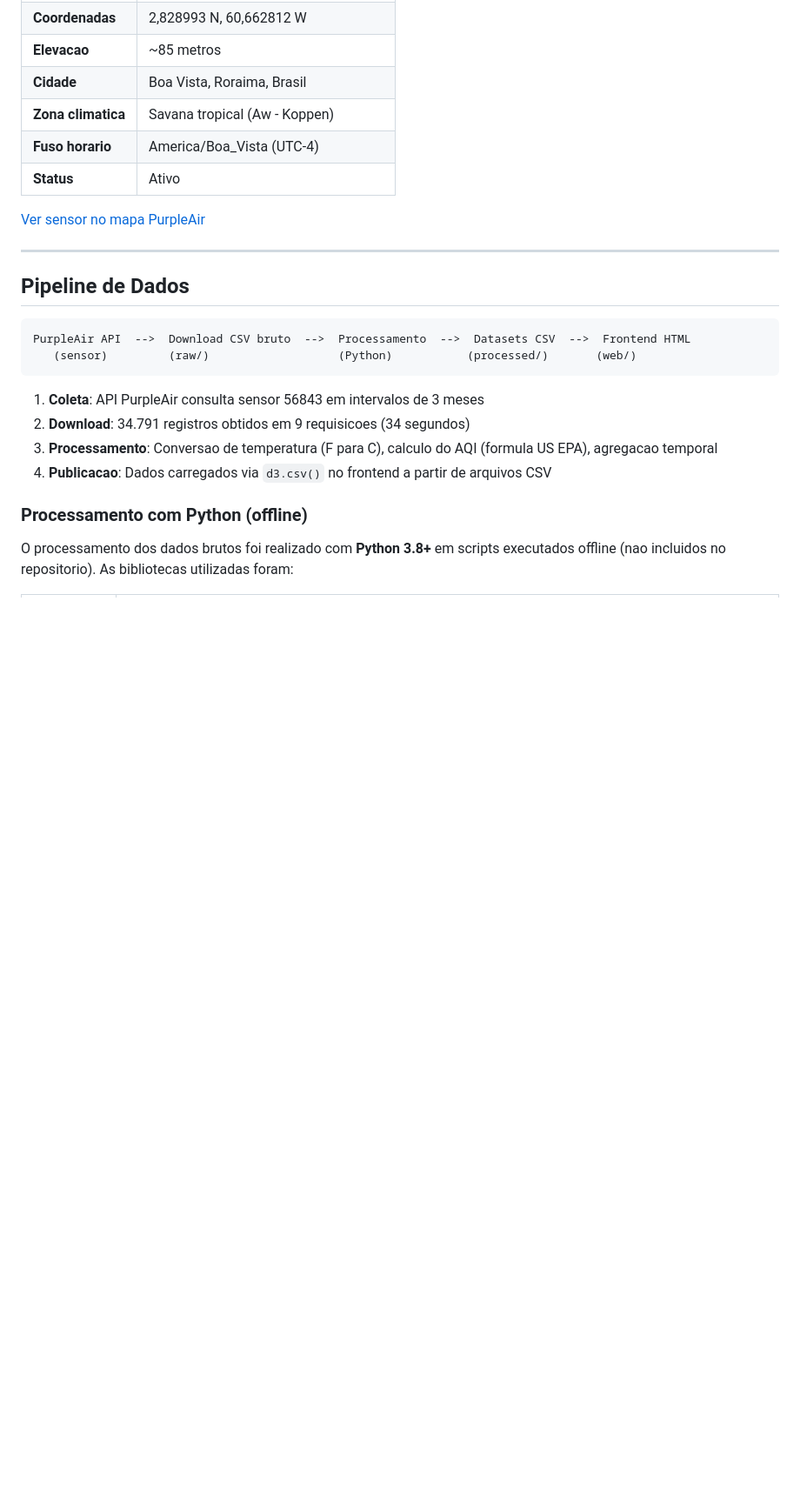
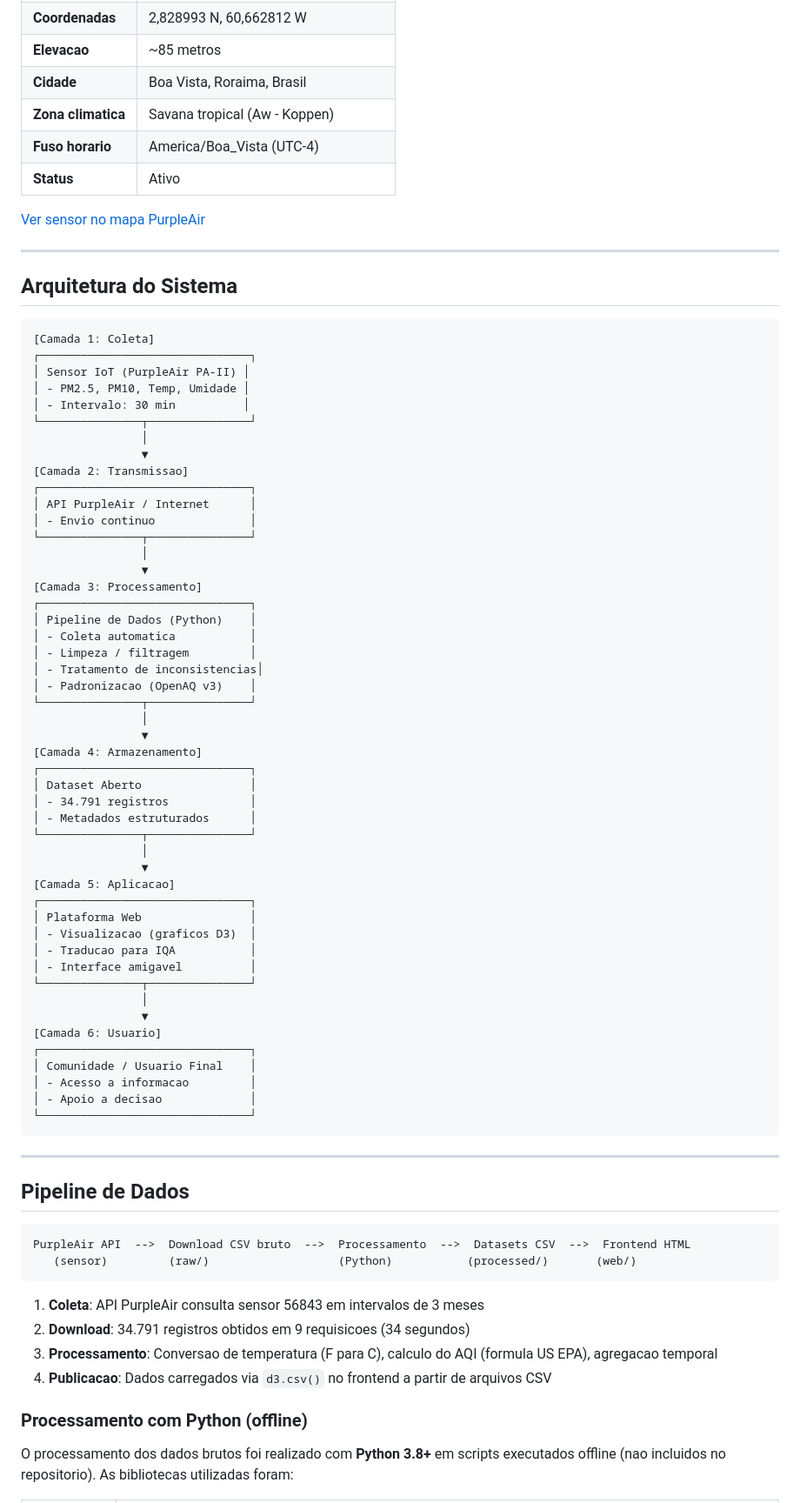
Before and after one commit to cedricrr/respira-boa-vista, a Markdown page: README.md, the part around one of its changes. Shown at 87% size. GitHub-like rendering; blank space fills up the shorter version.

Commit message:
docs: adicionar diagrama de arquitetura do sistema e remover CLAUDE.md da estrutura
Co-Authored-By: Claude Opus 4.6 <noreply@anthropic.com>

````diff
--- a/README.md
+++ b/README.md
@@ -207,6 +206,61 @@ python3 -m http.server 8000
 
 ---
 
+## Arquitetura do Sistema
+
+```
+[Camada 1: Coleta]
+┌───────────────────────────────┐
+│ Sensor IoT (PurpleAir PA-II) │
+│ - PM2.5, PM10, Temp, Umidade │
+│ - Intervalo: 30 min          │
+└───────────────┬───────────────┘
+                │
+                ▼
+[Camada 2: Transmissao]
+┌───────────────────────────────┐
+│ API PurpleAir / Internet      │
+│ - Envio continuo              │
+└───────────────┬───────────────┘
+                │
+                ▼
+[Camada 3: Processamento]
+┌───────────────────────────────┐
+│ Pipeline de Dados (Python)    │
+│ - Coleta automatica           │
+│ - Limpeza / filtragem         │
+│ - Tratamento de inconsistencias│
+│ - Padronizacao (OpenAQ v3)    │
+└───────────────┬───────────────┘
+                │
+                ▼
+[Camada 4: Armazenamento]
+┌───────────────────────────────┐
+│ Dataset Aberto                │
+│ - 34.791 registros            │
+│ - Metadados estruturados      │
+└───────────────┬───────────────┘
+                │
+                ▼
+[Camada 5: Aplicacao]
+┌───────────────────────────────┐
+│ Plataforma Web                │
+│ - Visualizacao (graficos D3)  │
+│ - Traducao para IQA           │
+│ - Interface amigavel          │
+└───────────────┬───────────────┘
+                │
+                ▼
+[Camada 6: Usuario]
+┌───────────────────────────────┐
+│ Comunidade / Usuario Final    │
+│ - Acesso a informacao         │
+│ - Apoio a decisao             │
+└───────────────────────────────┘
+```
+
+---
+
 ## Pipeline de Dados
 
 ```
````
Also changed, not shown: other parts of README.md (+0 -1 lines).
